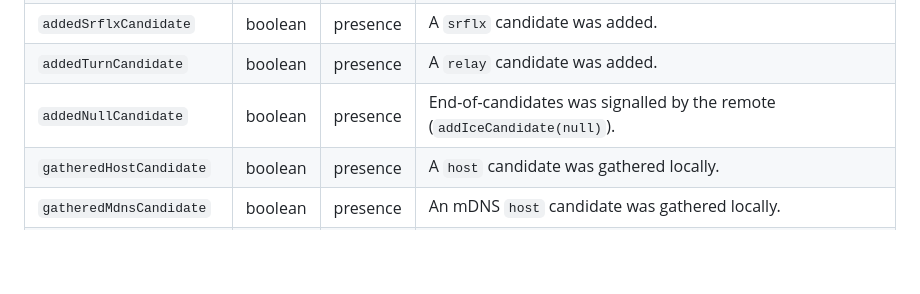
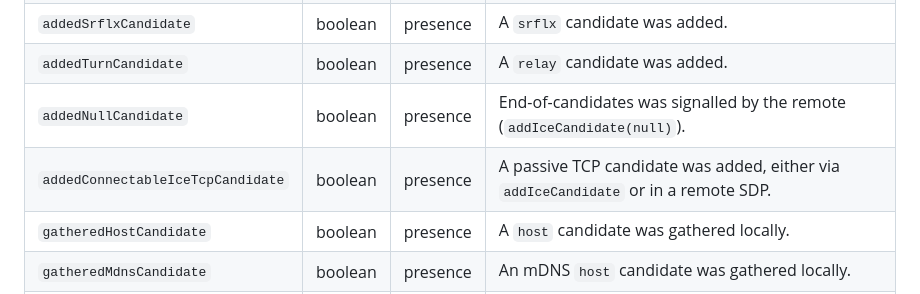
Before and after one commit to rtcstats/rtcstats, a Markdown page: packages/rtcstats-features/features.md, the part around the change. Rendered like a GitHub page; blank space fills up the shorter version.

Commit message:
features: add addedConnectableIceTcpCandidate to features.md

```diff
--- a/packages/rtcstats-features/features.md
+++ b/packages/rtcstats-features/features.md
@@ -241,6 +241,7 @@ Derived from [`iceServers`](https://w3c.github.io/webrtc-pc/#dom-rtcconfiguratio
 | `addedSrflxCandidate` | boolean | presence | A `srflx` candidate was added. |
 | `addedTurnCandidate` | boolean | presence | A `relay` candidate was added. |
 | `addedNullCandidate` | boolean | presence | End-of-candidates was signalled by the remote (`addIceCandidate(null)`). |
+| `addedConnectableIceTcpCandidate` | boolean | presence | A passive TCP candidate was added, either via `addIceCandidate` or in a remote SDP. |
 | `gatheredHostCandidate` | boolean | presence | A `host` candidate was gathered locally. |
 | `gatheredMdnsCandidate` | boolean | presence | An mDNS `host` candidate was gathered locally. |
 | `gatheredSrflxCandidate` | boolean | presence | A `srflx` candidate was gathered locally. |
```
